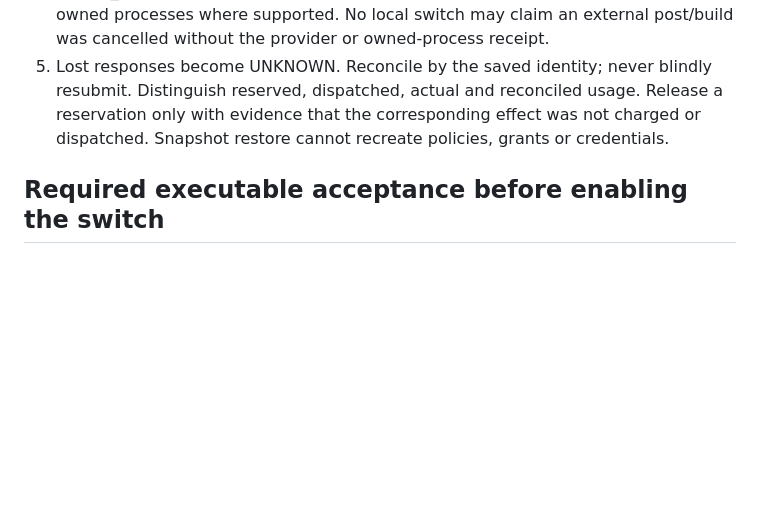
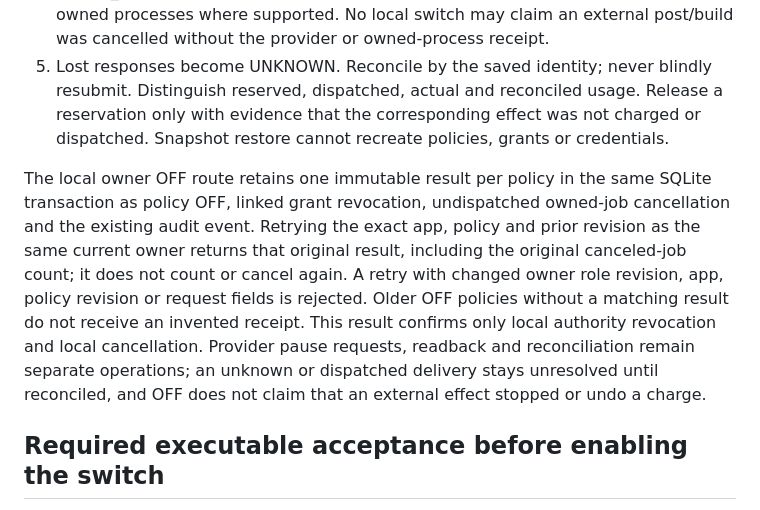
Before and after one commit to zrk222/WMM, a Markdown page: docs/complete-automation-authority.md, the part around the change. Rendered like a GitHub page; blank space fills up the shorter version.

```diff
--- a/docs/complete-automation-authority.md
+++ b/docs/complete-automation-authority.md
@@ -126,6 +126,18 @@ be stranded by an exhausted agent quota.
    a reservation only with evidence that the corresponding effect was not charged
    or dispatched. Snapshot restore cannot recreate policies, grants or credentials.
 
+The local owner OFF route retains one immutable result per policy in the same
+SQLite transaction as policy OFF, linked grant revocation, undispatched owned-job
+cancellation and the existing audit event. Retrying the exact app, policy and
+prior revision as the same current owner returns that original result, including
+the original canceled-job count; it does not count or cancel again. A retry with
+changed owner role revision, app, policy revision or request fields is rejected.
+Older OFF policies without a matching result do not receive an invented receipt.
+This result confirms only local authority revocation and local cancellation.
+Provider pause requests, readback and reconciliation remain separate operations;
+an unknown or dispatched delivery stays unresolved until reconciled, and OFF does
+not claim that an external effect stopped or undo a charge.
+
 ## Required executable acceptance before enabling the switch
 
 Prove positive owner activation and inside-scope autonomous execution; missing,
```
Also changed, not shown: README.md (+8 -0 lines), plans/durable-local-stop.md (added, +9 -0 lines), plans/four-channel-workflow-preview.md (added, +13 -0 lines), specs/durable-local-stop.md (added, +50 -0 lines), specs/four-channel-workflow-preview.md (added, +35 -0 lines), docs/images/sample-workflow.png, 9 other files.
